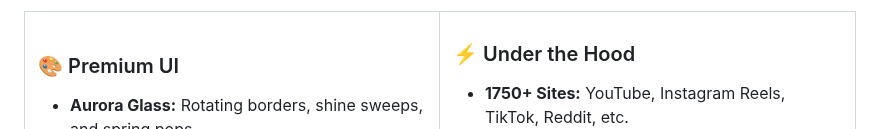
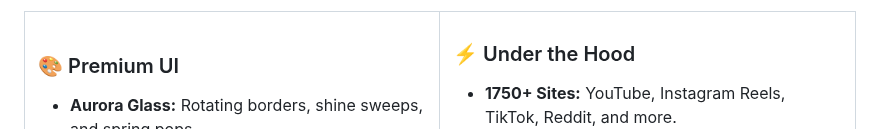
Before and after one commit to SailikNanda/Aurora-Vidgrab, a Markdown page: README.md, the part around the change. GitHub-like rendering.

Commit message:
docs: polish README formatting

```diff
--- a/README.md
+++ b/README.md
@@ -45,7 +45,7 @@ Aurora VidGrab combines the **raw power** of **yt-dlp** and **ffmpeg** with a sl
 <td>
 
 ### ⚡ Under the Hood
-- **1750+ Sites:** YouTube, Instagram Reels, TikTok, Reddit, etc.
+- **1750+ Sites:** YouTube, Instagram Reels, TikTok, Reddit, and more.
 - **Smart Queueing:** Concurrent batch downloading without crashing.
 - **Memory Safe:** Automatic cleanup of stale jobs and files.
 - **API First:** A pure JSON API, no messy HTML errors.
```
